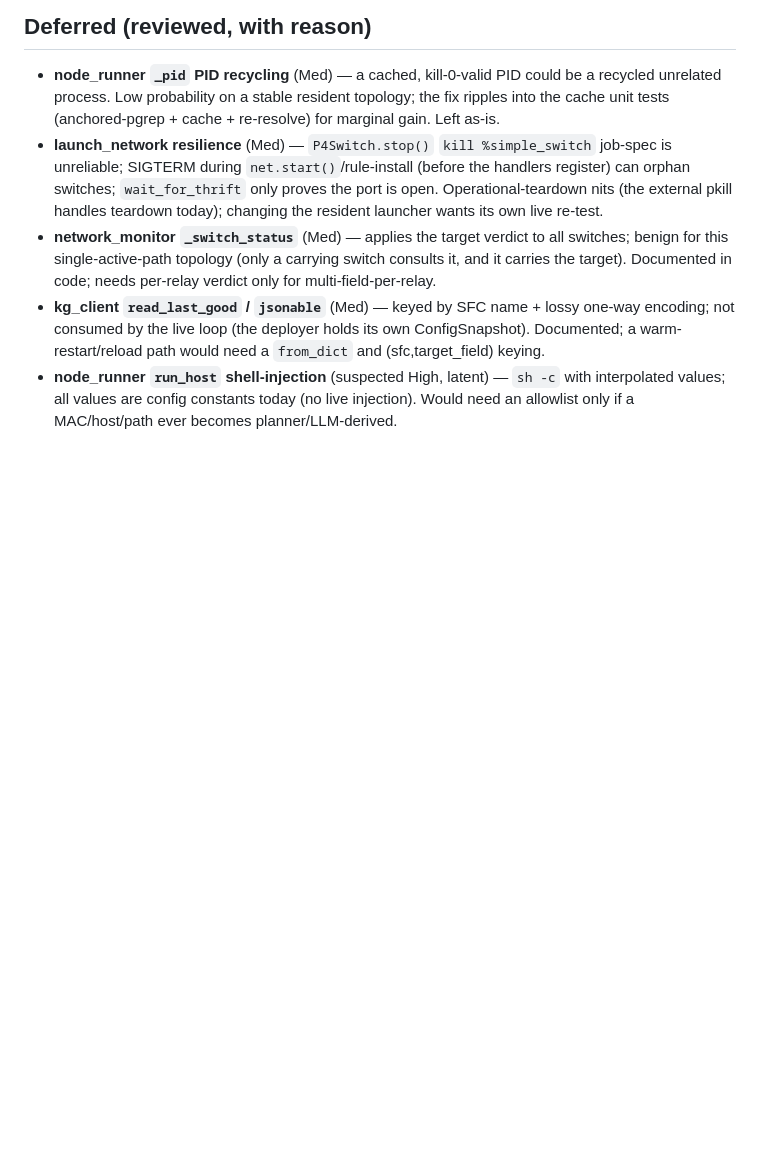
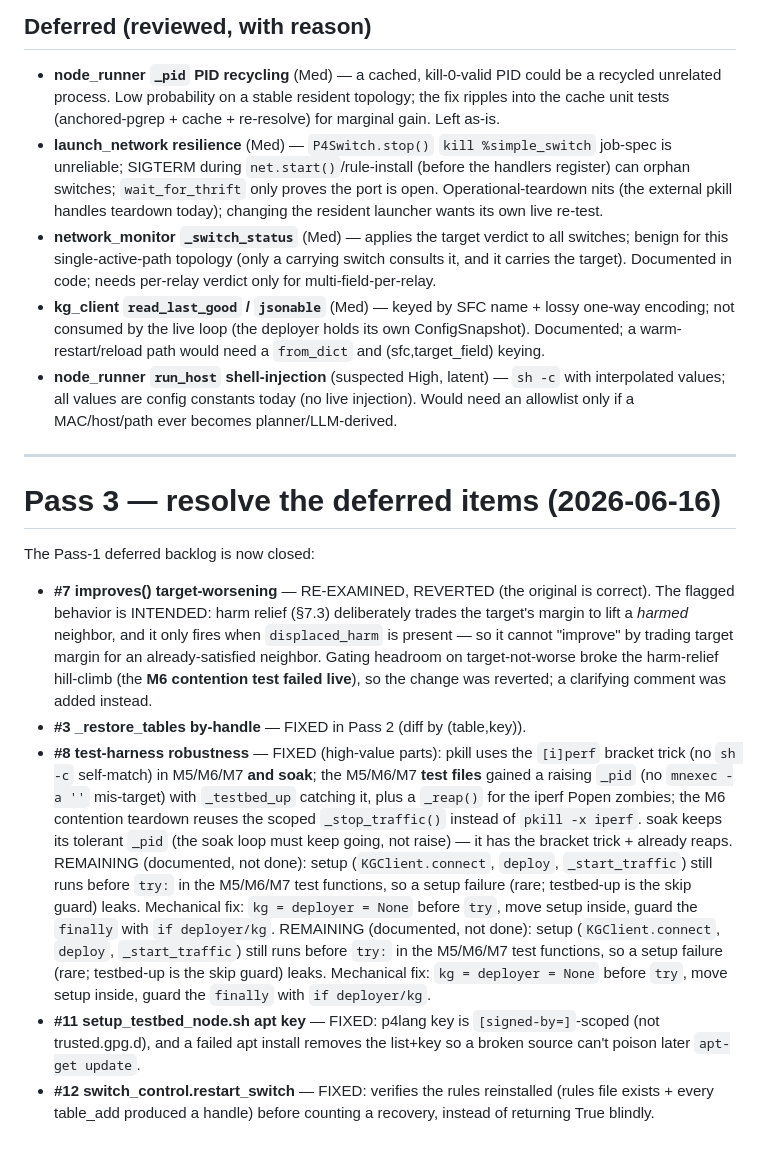
Before and after one commit to BishwasWagle/netprompt-v2, a Markdown page: docs/review-findings.md, the part around the change. Drawn GitHub-style; blank space fills up the shorter version.

Commit message:
docs: Pass 3 — close the deferred backlog (#7 reverted, #8/#11/#12 resolved)
Records the deferred-item resolution and the independent audit: 11/12 fixes confirmed, #7 reverted as a false positive (harm relief intentionally trades target margin), #8 high-value parts done with the setup-before-try sub-item documented.

```diff
--- a/docs/review-findings.md
+++ b/docs/review-findings.md
@@ -81,3 +81,35 @@ premature "safety core clean".
 - **node_runner `run_host` shell-injection** (suspected High, latent) — `sh -c` with interpolated
   values; all values are config constants today (no live injection). Would need an allowlist only
   if a MAC/host/path ever becomes planner/LLM-derived.
+
+---
+
+# Pass 3 — resolve the deferred items (2026-06-16)
+
+The Pass-1 deferred backlog is now closed:
+
+- **#7 improves() target-worsening** — RE-EXAMINED, REVERTED (the original is correct). The flagged
+  behavior is INTENDED: harm relief (§7.3) deliberately trades the target's margin to lift a *harmed*
+  neighbor, and it only fires when `displaced_harm` is present — so it cannot "improve" by trading
+  target margin for an already-satisfied neighbor. Gating headroom on target-not-worse broke the
+  harm-relief hill-climb (the **M6 contention test failed live**), so the change was reverted; a
+  clarifying comment was added instead.
+- **#3 _restore_tables by-handle** — FIXED in Pass 2 (diff by (table,key)).
+- **#8 test-harness robustness** — FIXED (high-value parts): pkill uses the `[i]perf` bracket trick
+  (no `sh -c` self-match) in M5/M6/M7 **and soak**; the M5/M6/M7 **test files** gained a raising
+  `_pid` (no `mnexec -a ''` mis-target) with `_testbed_up` catching it, plus a `_reap()` for the
+  iperf Popen zombies; the M6 contention teardown reuses the scoped `_stop_traffic()` instead of
+  `pkill -x iperf`. soak keeps its tolerant `_pid` (the soak loop must keep going, not raise) — it
+  has the bracket trick + already reaps. REMAINING (documented, not done): setup (`KGClient.connect`,
+  `deploy`, `_start_traffic`) still runs before `try:` in the M5/M6/M7 test functions, so a setup
+  failure (rare; testbed-up is the skip guard) leaks. Mechanical fix: `kg = deployer = None` before
+  `try`, move setup inside, guard the `finally` with `if deployer/kg`.
+  REMAINING (documented, not done): setup (`KGClient.connect`, `deploy`, `_start_traffic`) still
+  runs before `try:` in the M5/M6/M7 test functions, so a setup failure (rare; testbed-up is the
+  skip guard) leaks. Mechanical fix: `kg = deployer = None` before `try`, move setup inside, guard
+  the `finally` with `if deployer/kg`.
+- **#11 setup_testbed_node.sh apt key** — FIXED: p4lang key is `[signed-by=]`-scoped (not
+  trusted.gpg.d), and a failed apt install removes the list+key so a broken source can't poison
+  later `apt-get update`.
+- **#12 switch_control.restart_switch** — FIXED: verifies the rules reinstalled (rules file exists +
+  every table_add produced a handle) before counting a recovery, instead of returning True blindly.
```
